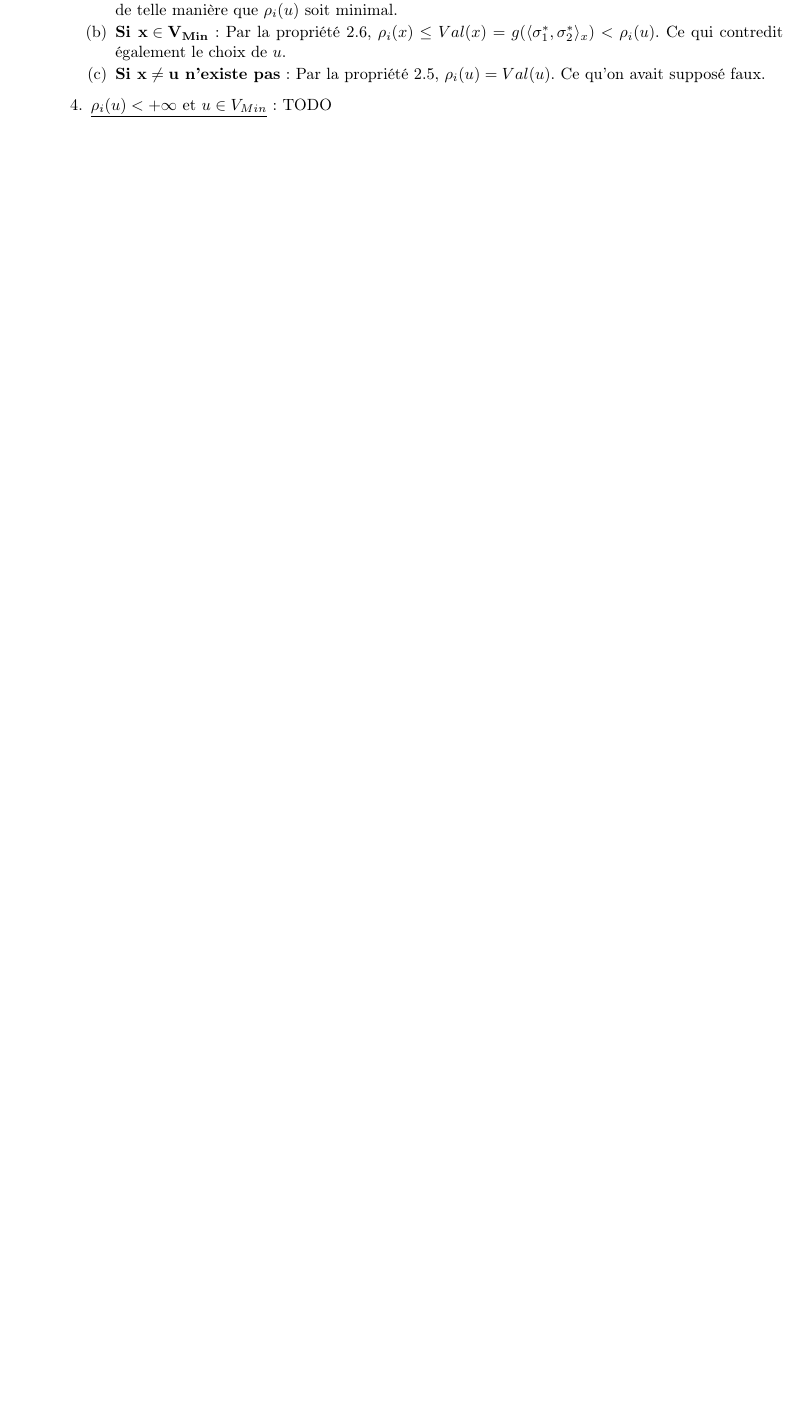
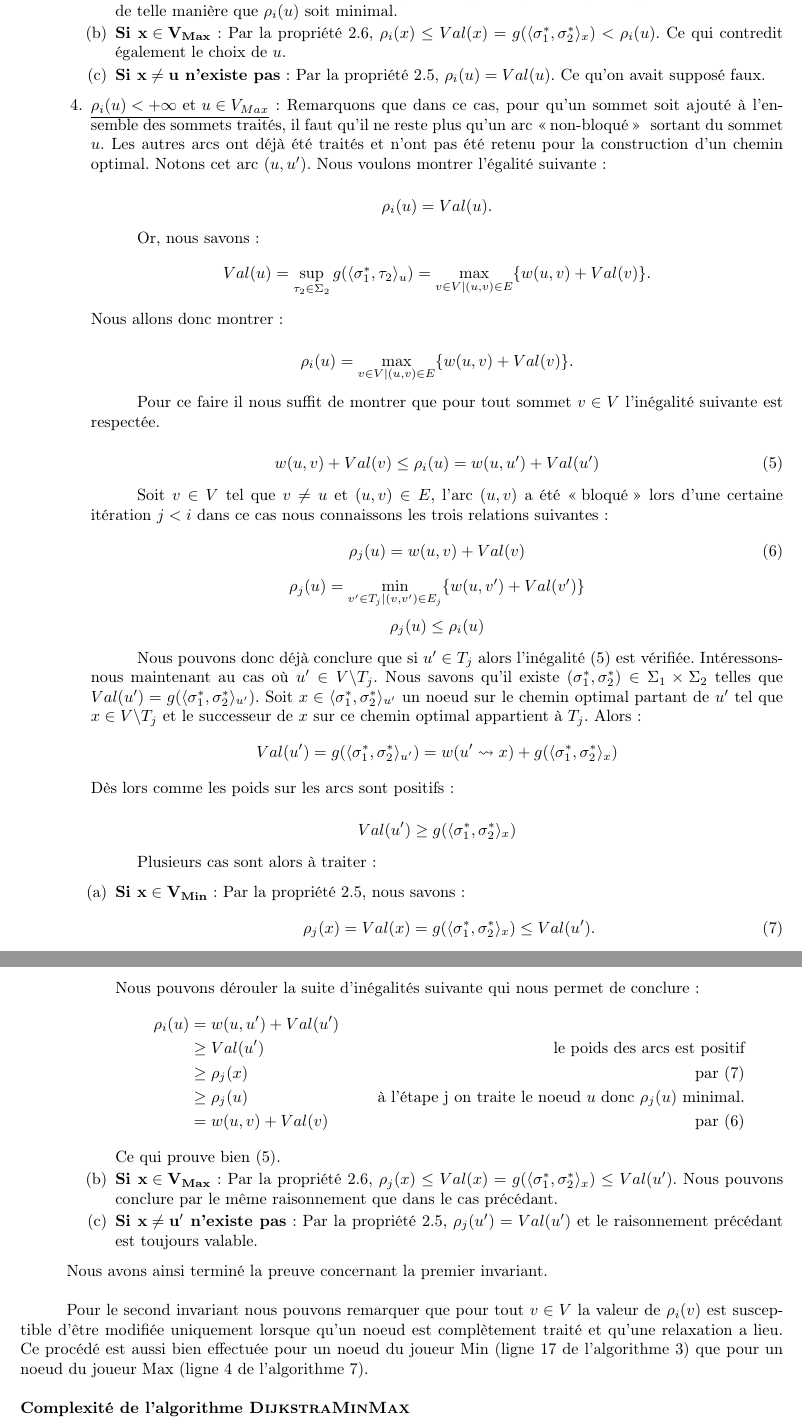
Before and after one commit to AlineGoeminne/projet-MA1, a LaTeX document (rapport/main.tex, which reads rapport/MinMax.tex): part of page 26 of 36 before the commit and two parts of pages 28 and 29 of 39 after it, the two joined at a grey line, cut so that both start at the same text, the shorter picture padded with empty space. Compiled offline with pdfLaTeX.

Commit message:
suite et fin de la preuve d'exactitude de DijkstraMinMax

```diff
--- a/rapport/MinMax.tex
+++ b/rapport/MinMax.tex
@@ -494,9 +501,71 @@ Une étude de l'équation~\eqref{eq:dijk4} nous permet d'exhiber la contradictio
 
 \begin{enumerate}
 	\item \textbf{Si }$\mathbf{x \in V_{Min}}$: Par la propriété~\ref{prop:dijk1}, $\rho_i(x) = Val(x) = g(\langle \sigma_1^*, \sigma_2^* \rangle_x) < \rho_i(u)$. Or, on a choisi $u$ de telle manière que $\rho_i(u)$ soit minimal.
-	\item \textbf{Si }$\mathbf{x \in V_{Min}}$:	 Par la propriété~\ref{prop:dijk2}, $\rho_i(x) \leq Val(x) = g(\langle \sigma_1^*, \sigma_2^* \rangle_x) < \rho_i(u) $. Ce qui contredit également le choix de $u$.
+	\item \textbf{Si }$\mathbf{x \in V_{Max}}$:	 Par la propriété~\ref{prop:dijk2}, $\rho_i(x) \leq Val(x) = g(\langle \sigma_1^*, \sigma_2^* \rangle_x) < \rho_i(u) $. Ce qui contredit également le choix de $u$.
 	\item \textbf{Si }$\mathbf{x \neq u}$\textbf{ n'existe pas }: Par la propriété~\ref{prop:dijk1}, $\rho_i(u) = Val(u)$. Ce qu'on avait supposé faux.
 \end{enumerate}
 
-\item\underline{$\rho_i(u) < +\infty$ et $u \in V_{Min}$}: TODO
+\item\underline{$\rho_i(u) < +\infty$ et $u \in V_{Max}$}: Remarquons que dans ce cas, pour qu'un sommet soit ajouté à l'ensemble des sommets traités, il faut qu'il ne reste plus qu'un arc \og non-bloqué \fg~ sortant du sommet $u$. Les autres arcs ont déjà été traités et n'ont pas été retenu pour la construction d'un chemin optimal. Notons cet arc $(u,u')$. Nous voulons montrer l'égalité suivante:
+
+$$ \rho_i(u) = Val(u) .$$
+
+Or, nous savons:
+$$ Val(u) = \sup _{\tau_2 \in \Sigma_2 } g( \langle \sigma^*_1, \tau_2 \rangle_u) = \max_{v \in V | (u,v) \in E} \{ w(u,v) + Val(v) \} .$$
+Nous allons donc montrer:
+
+\begin{equation*}
+	\rho_i(u) = \max_{v \in V | (u,v) \in E} \{ w(u,v) + Val(v) \}.
+\end{equation*}
+
+Pour ce faire il nous suffit de montrer que pour tout sommet $v \in V$ l'inégalité suivante est respectée.
+
+\begin{equation}
+	\label{eq:dijk5}
+	w(u,v) + Val(v) \leq \rho_i(u) = w(u,u') + Val(u')
+\end{equation}
+
+Soit $v \in V$ tel que $v \neq u$ et $(u,v) \in E$, l'arc $(u,v)$ a été \og bloqué \fg~lors d'une certaine itération $j < i $ dans ce cas nous connaissons les trois relations suivantes:
+\begin{equation} \label{eq:dijk6}
+	  \rho_j(u) = w(u,v) + Val(v)
+	\end{equation}
+\begin{equation*}  \rho_j(u) = \min_{v' \in T_j |(v,v') \in E_j} \{ w(u,v') + Val(v') \} \end{equation*}
+\begin{equation*} \rho_j(u) \leq \rho_i(u) \end{equation*}
+
+Nous pouvons donc déjà conclure que si $u' \in T_j$ alors l'inégalité~\eqref{eq:dijk5} est vérifiée.
+Intéressons-nous maintenant au cas où $u' \in V \backslash T_j$. Nous savons qu'il existe $(\sigma_1^*, \sigma_2^*) \in \Sigma_1 \times \Sigma_2$ telles que $Val(u') = g( \langle \sigma_1^*, \sigma_2^* \rangle_{u'})$.
+Soit $x \in \langle \sigma_1^*, \sigma_2^* \rangle_{u'}$ un noeud sur le chemin optimal partant de $u'$ tel que $x \in V\backslash T_j$ et le successeur de $x$ sur ce chemin optimal appartient à $T_j$.
+Alors:
+$$ Val(u') = g( \langle \sigma_1^*, \sigma_2^* \rangle_{u'}) = w(u' \leadsto x) + g( \langle \sigma_1^*, \sigma_2^* \rangle_{x}) $$
+Dès lors comme les poids sur les arcs sont positifs:
+
+\begin{equation*}
+	Val(u') \geq g( \langle \sigma_1^*, \sigma_2^* \rangle_{x})
+\end{equation*}
+
+Plusieurs cas sont alors à traiter:
+
+\begin{enumerate}
+	\item \textbf{Si }$\mathbf{x \in V_{Min}}$: Par la propriété~\ref{prop:dijk1}, nous savons:
+	 \begin{equation}
+		\label{eq:dijk8}\rho_j(x) = Val(x) = g(\langle \sigma_1^*, \sigma_2^* \rangle_x) \leq Val(u') .
+	\end{equation}
+	Nous pouvons dérouler la suite d'inégalités suivante qui nous permet de conclure :
+	\begin{align*}
+		\rho_i(u) &= w(u,u') + Val(u')\\
+		 		  &\geq Val(u') & \text{le poids des arcs est positif} \\
+				  &\geq \rho_j(x) & \text{par}~\eqref{eq:dijk8} \\
+				  &\geq \rho_j(u) & \text{à l'étape j on traite le noeud } u \text{ donc } \rho_j(u) \text{ minimal.}\\
+				  &= w(u,v) + Val(v) & \text{par}~\eqref{eq:dijk6}
+	\end{align*}
+	Ce qui prouve bien~\eqref{eq:dijk5}.
+	\item \textbf{Si }$\mathbf{x \in V_{Max}}$:	 Par la propriété~\ref{prop:dijk2}, $\rho_j(x) \leq Val(x) = g(\langle \sigma_1^*, \sigma_2^* \rangle_x) \leq Val(u') $. Nous pouvons conclure par le même raisonnement que dans le cas précédant.
+	\item \textbf{Si }$\mathbf{x \neq u'}$\textbf{ n'existe pas }: Par la propriété~\ref{prop:dijk1}, $\rho_j(u') = Val(u')$ et le raisonnement précédant est toujours valable.
 \end{enumerate}
+\end{enumerate}
+
+Nous avons ainsi terminé la preuve concernant la premier invariant.\\
+
+Pour le second invariant nous pouvons remarquer que pour tout $v \in V$ la valeur de $\rho_i(v)$ est susceptible d'être modifiée uniquement lorsque qu'un noeud est complètement traité et qu'une relaxation a lieu. Ce procédé est aussi bien effectuée pour un noeud du joueur Min (ligne~\ref{lalgo:dijk2} de l'algorithme~\ref{algo:dijkMinMax}) que pour un noeud du joueur Max (ligne~\ref{lalgo:dijk3} de l'algorithme~\ref{algo:traiterMax}).\\
+
+%PREUVE de la complexité
+\noindent\textbf{Complexité de l'algorithme \textsc{DijkstraMinMax}}\\
```
Also changed, not shown: rapport/MinMax.tex (21 more changed lines).
